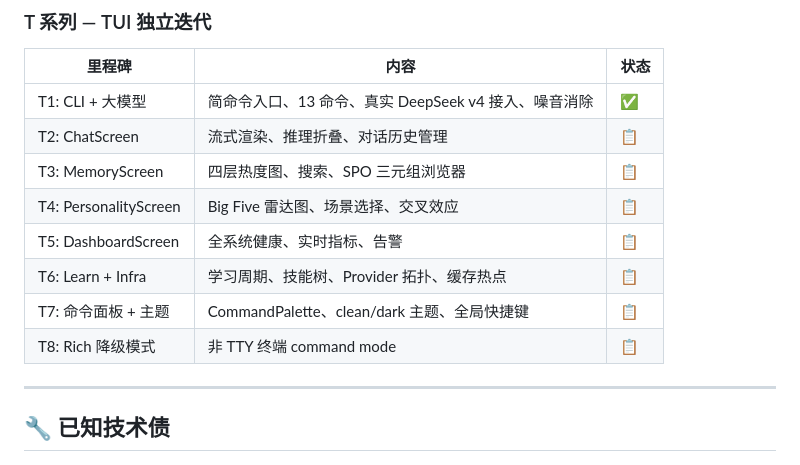
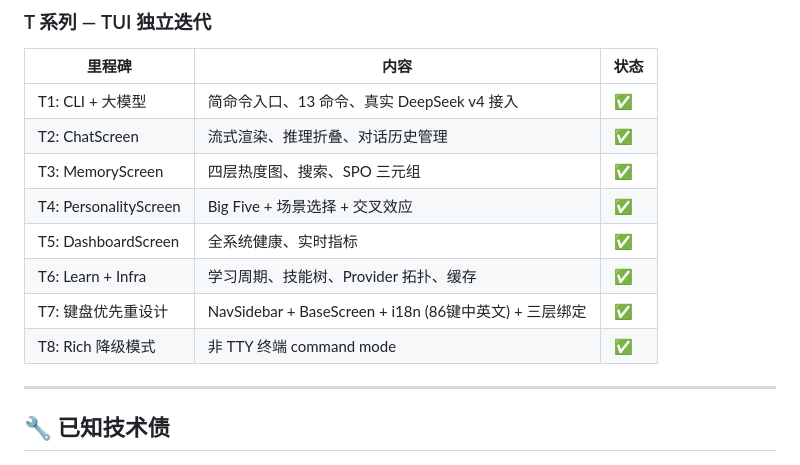
Before and after one commit to HectorYuan/ZenAgent, a Markdown page: docs/ROADMAP.md, the part around the change. Drawn GitHub-style.

Commit message:
docs: T 系列全部完成 + ROADMAP 同步
T1-T8 全部标记完成
T7 改为键盘优先重设计 (NavSidebar + BaseScreen + i18n)

Co-Authored-By: Claude Opus 4.7 <noreply@anthropic.com>

```diff
--- a/docs/ROADMAP.md
+++ b/docs/ROADMAP.md
@@ -207,14 +207,14 @@ L5: SoulTeam    ──── ❌ 待新建，团队编排体系
 
 | 里程碑 | 内容 | 状态 |
 |--------|------|------|
-| T1: CLI + 大模型 | 简命令入口、13 命令、真实 DeepSeek v4 接入、噪音消除 | ✅ |
-| T2: ChatScreen | 流式渲染、推理折叠、对话历史管理 | 📋 |
-| T3: MemoryScreen | 四层热度图、搜索、SPO 三元组浏览器 | 📋 |
-| T4: PersonalityScreen | Big Five 雷达图、场景选择、交叉效应 | 📋 |
-| T5: DashboardScreen | 全系统健康、实时指标、告警 | 📋 |
-| T6: Learn + Infra | 学习周期、技能树、Provider 拓扑、缓存热点 | 📋 |
-| T7: 命令面板 + 主题 | CommandPalette、clean/dark 主题、全局快捷键 | 📋 |
-| T8: Rich 降级模式 | 非 TTY 终端 command mode | 📋 |
+| T1: CLI + 大模型 | 简命令入口、13 命令、真实 DeepSeek v4 接入 | ✅ |
+| T2: ChatScreen | 流式渲染、推理折叠、对话历史管理 | ✅ |
+| T3: MemoryScreen | 四层热度图、搜索、SPO 三元组 | ✅ |
+| T4: PersonalityScreen | Big Five + 场景选择 + 交叉效应 | ✅ |
+| T5: DashboardScreen | 全系统健康、实时指标 | ✅ |
+| T6: Learn + Infra | 学习周期、技能树、Provider 拓扑、缓存 | ✅ |
+| T7: 键盘优先重设计 | NavSidebar + BaseScreen + i18n (86键中英文) + 三层绑定 | ✅ |
+| T8: Rich 降级模式 | 非 TTY 终端 command mode | ✅ |
 
 ---
 
```
